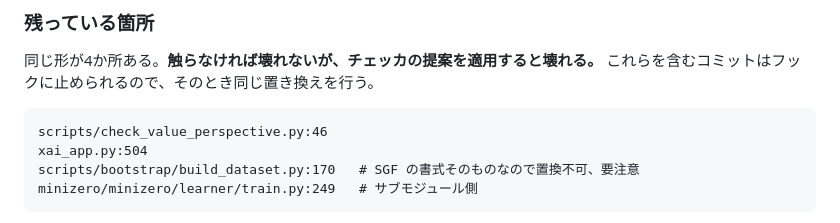
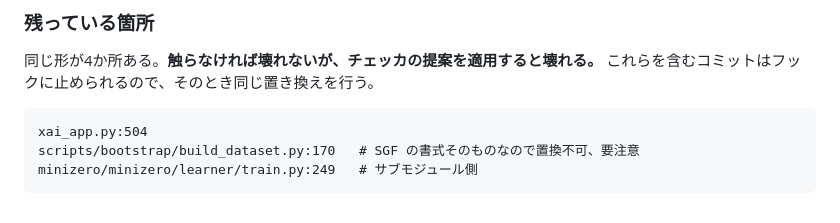
Before and after one commit to riririnn/restnet, a Markdown page: mdfolder/known_bugs.md, the part around the change. GitHub-like rendering.

Commit message:
docs: drop the deleted script from the f-string list
Co-Authored-By: Claude Opus 5 <noreply@anthropic.com>

````diff
--- a/mdfolder/known_bugs.md
+++ b/mdfolder/known_bugs.md
@@ -591,7 +591,6 @@ eprint(f"WARNING: failed to load {conf_file_name}, using default settings")
 これらを含むコミットはフックに止められるので、そのとき同じ置き換えを行う。
 
 ```
-scripts/check_value_perspective.py:46
 xai_app.py:504
 scripts/bootstrap/build_dataset.py:170   # SGF の書式そのものなので置換不可、要注意
 minizero/minizero/learner/train.py:249   # サブモジュール側
````
